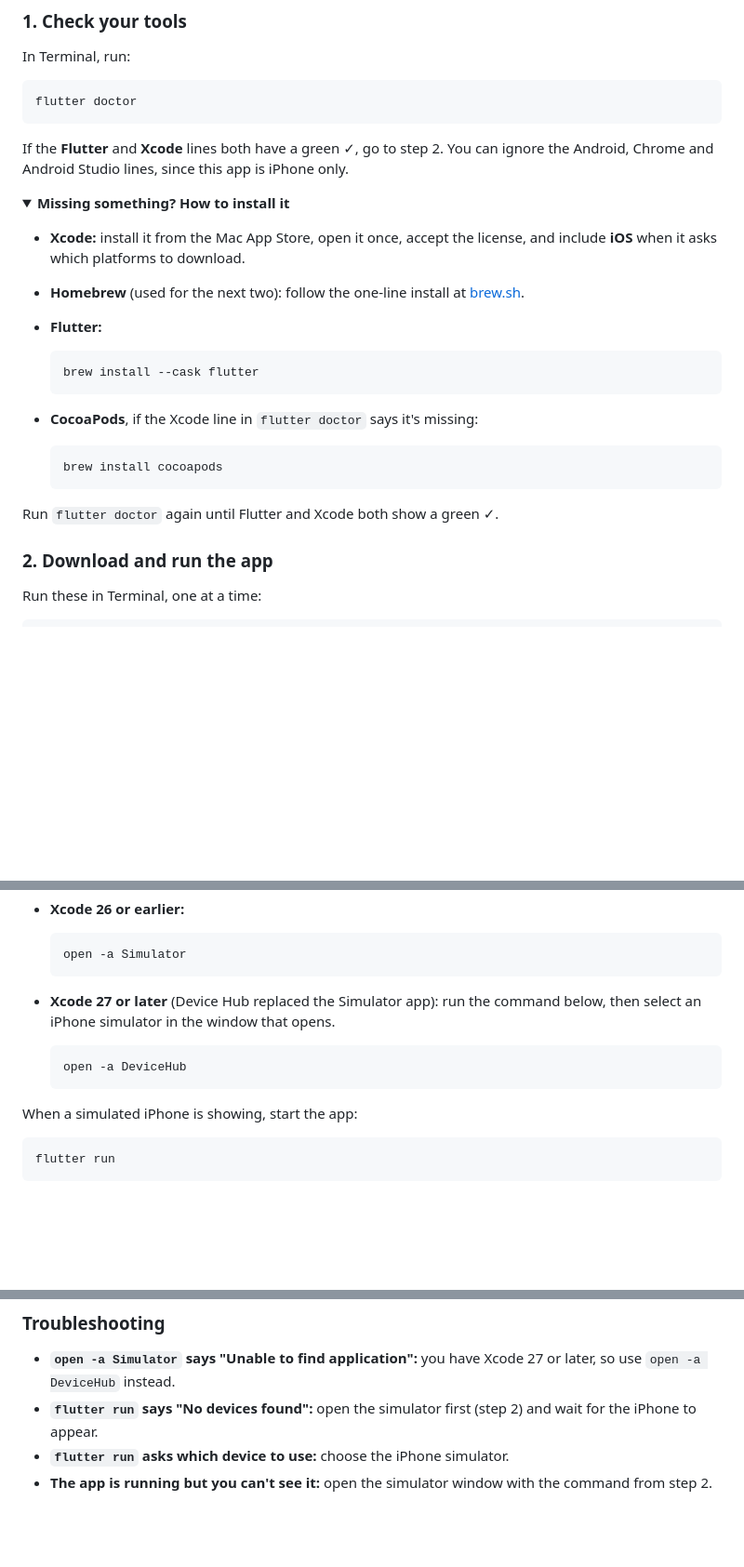
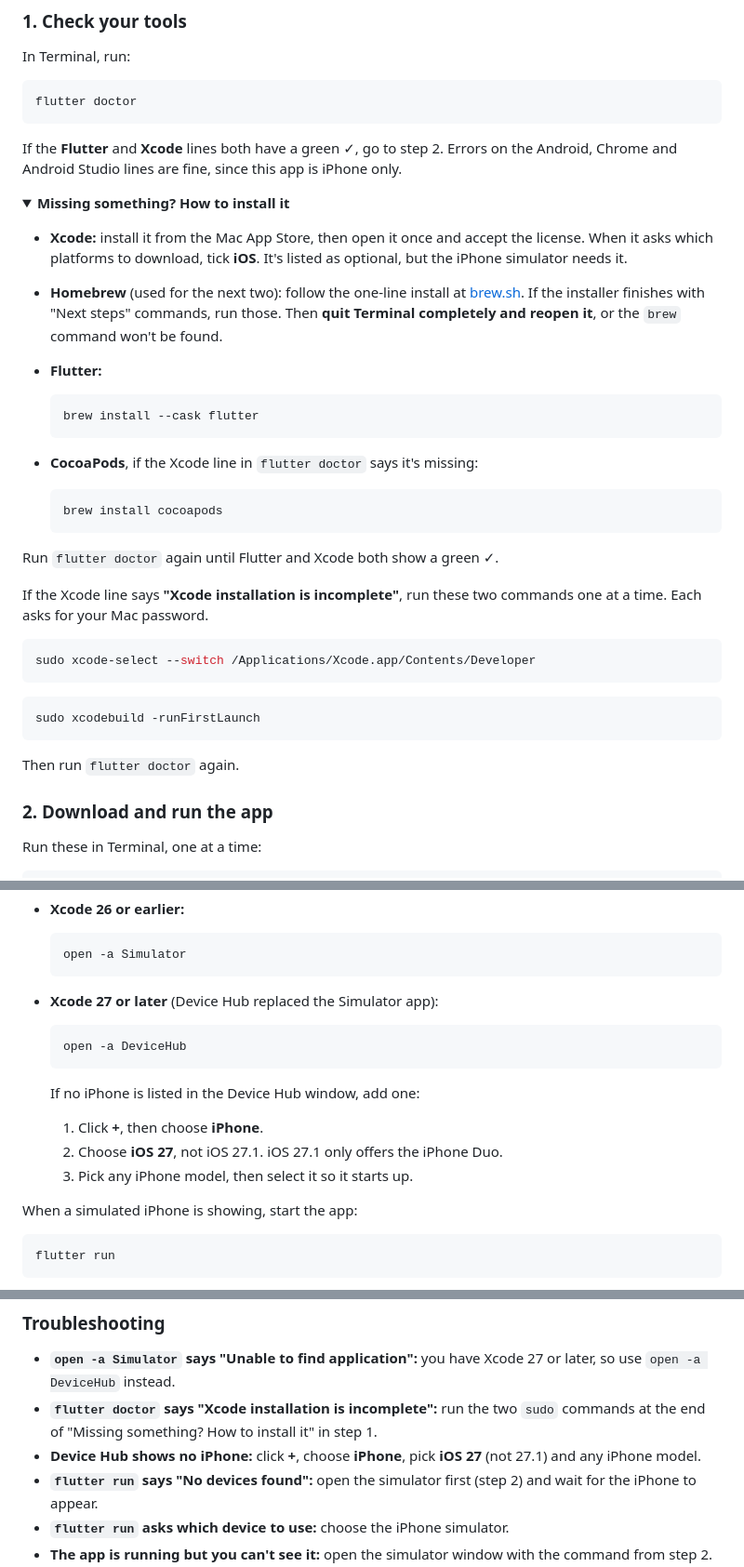
Before and after one commit to footballer10/ski_coach, a Markdown page: README.md, 3 parts joined by grey strips. Shown at 93% size. Rendered like a GitHub page; folded sections open; blank space fills up the shorter version.

Commit message:
Add setup fixes found while testing on a fresh Mac
Tick iOS when installing Xcode, reopen Terminal after Homebrew, run
xcode-select and -runFirstLaunch if Xcode is incomplete, and add an
iPhone in Device Hub on iOS 27 (27.1 only offers the iPhone Duo).

Co-Authored-By: Claude Opus 5.5 <noreply@anthropic.com>

````diff
--- a/README.md
+++ b/README.md
@@ -72,13 +72,13 @@ In Terminal, run:
 flutter doctor
 ```
 
-If the **Flutter** and **Xcode** lines both have a green ✓, go to step 2. You can ignore the Android, Chrome and Android Studio lines, since this app is iPhone only.
+If the **Flutter** and **Xcode** lines both have a green ✓, go to step 2. Errors on the Android, Chrome and Android Studio lines are fine, since this app is iPhone only.
 
 <details>
 <summary><b>Missing something? How to install it</b></summary>
 
-- **Xcode:** install it from the Mac App Store, open it once, accept the license, and include **iOS** when it asks which platforms to download.
-- **Homebrew** (used for the next two): follow the one-line install at [brew.sh](https://brew.sh).
+- **Xcode:** install it from the Mac App Store, then open it once and accept the license. When it asks which platforms to download, tick **iOS**. It's listed as optional, but the iPhone simulator needs it.
+- **Homebrew** (used for the next two): follow the one-line install at [brew.sh](https://brew.sh). If the installer finishes with "Next steps" commands, run those. Then **quit Terminal completely and reopen it**, or the `brew` command won't be found.
 - **Flutter:**
 
   ```bash
@@ -92,6 +92,18 @@ If the **Flutter** and **Xcode** lines both have a green ✓, go to step 2. You
   ```
 
 Run `flutter doctor` again until Flutter and Xcode both show a green ✓.
+
+If the Xcode line says **"Xcode installation is incomplete"**, run these two commands one at a time. Each asks for your Mac password.
+
+```bash
+sudo xcode-select --switch /Applications/Xcode.app/Contents/Developer
+```
+
+```bash
+sudo xcodebuild -runFirstLaunch
+```
+
+Then run `flutter doctor` again.
 
 </details>
 
@@ -115,11 +127,16 @@ Open the iPhone simulator. The command depends on your Xcode version, which `xco
   open -a Simulator
   ```
 
-- **Xcode 27 or later** (Device Hub replaced the Simulator app): run the command below, then select an iPhone simulator in the window that opens.
+- **Xcode 27 or later** (Device Hub replaced the Simulator app):
 
   ```bash
   open -a DeviceHub
   ```
+
+  If no iPhone is listed in the Device Hub window, add one:
+  1. Click **+**, then choose **iPhone**.
+  2. Choose **iOS 27**, not iOS 27.1. iOS 27.1 only offers the iPhone Duo.
+  3. Pick any iPhone model, then select it so it starts up.
 
 When a simulated iPhone is showing, start the app:
 
@@ -156,6 +173,8 @@ Click the **↻** button on the AI Coach Advice card, paste an OpenAI API key an
 ### Troubleshooting
 
 - **`open -a Simulator` says "Unable to find application":** you have Xcode 27 or later, so use `open -a DeviceHub` instead.
+- **`flutter doctor` says "Xcode installation is incomplete":** run the two `sudo` commands at the end of "Missing something? How to install it" in step 1.
+- **Device Hub shows no iPhone:** click **+**, choose **iPhone**, pick **iOS 27** (not 27.1) and any iPhone model.
 - **`flutter run` says "No devices found":** open the simulator first (step 2) and wait for the iPhone to appear.
 - **`flutter run` asks which device to use:** choose the iPhone simulator.
 - **The app is running but you can't see it:** open the simulator window with the command from step 2.
````
